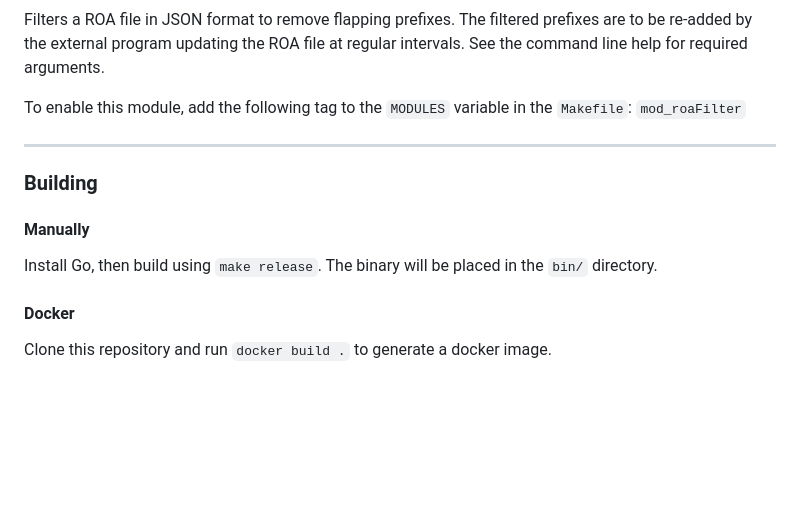
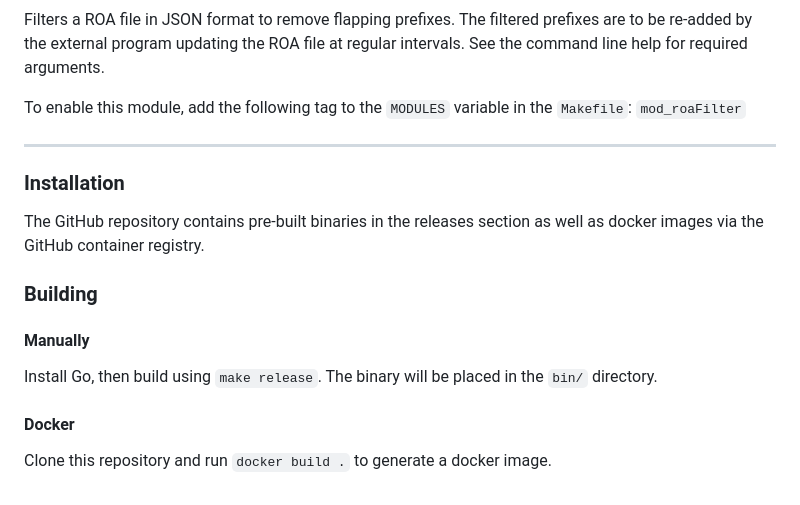
Before and after one commit to Kioubit/FlapAlerted, a Markdown page: README.md, the part around the change. GitHub-like rendering; blank space fills up the shorter version.

Commit message:
Add pre-built binary information

```diff
--- a/README.md
+++ b/README.md
@@ -165,12 +165,12 @@ See the command line help for required arguments.
 To enable this module, add the following tag to the `MODULES` variable in the `Makefile`: `mod_roaFilter`
 ***
 
+### Installation
+The GitHub repository contains pre-built binaries in the releases section as well as docker images via the GitHub container registry.
+
 ### Building
-
 #### Manually
-
 Install Go, then build using `make release`. The binary will be placed in the `bin/` directory.
 
 #### Docker
-
 Clone this repository and run `docker build .` to generate a docker image.
```
